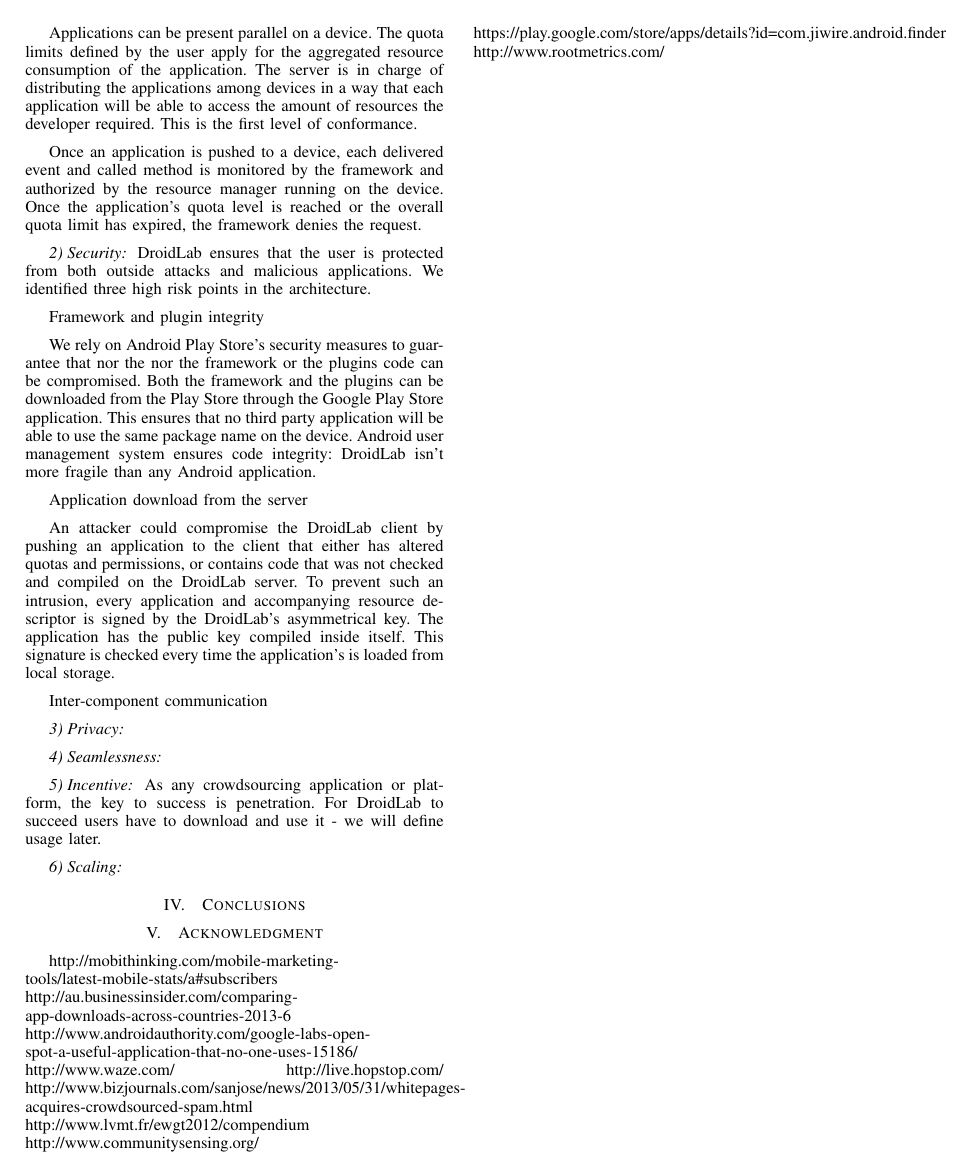
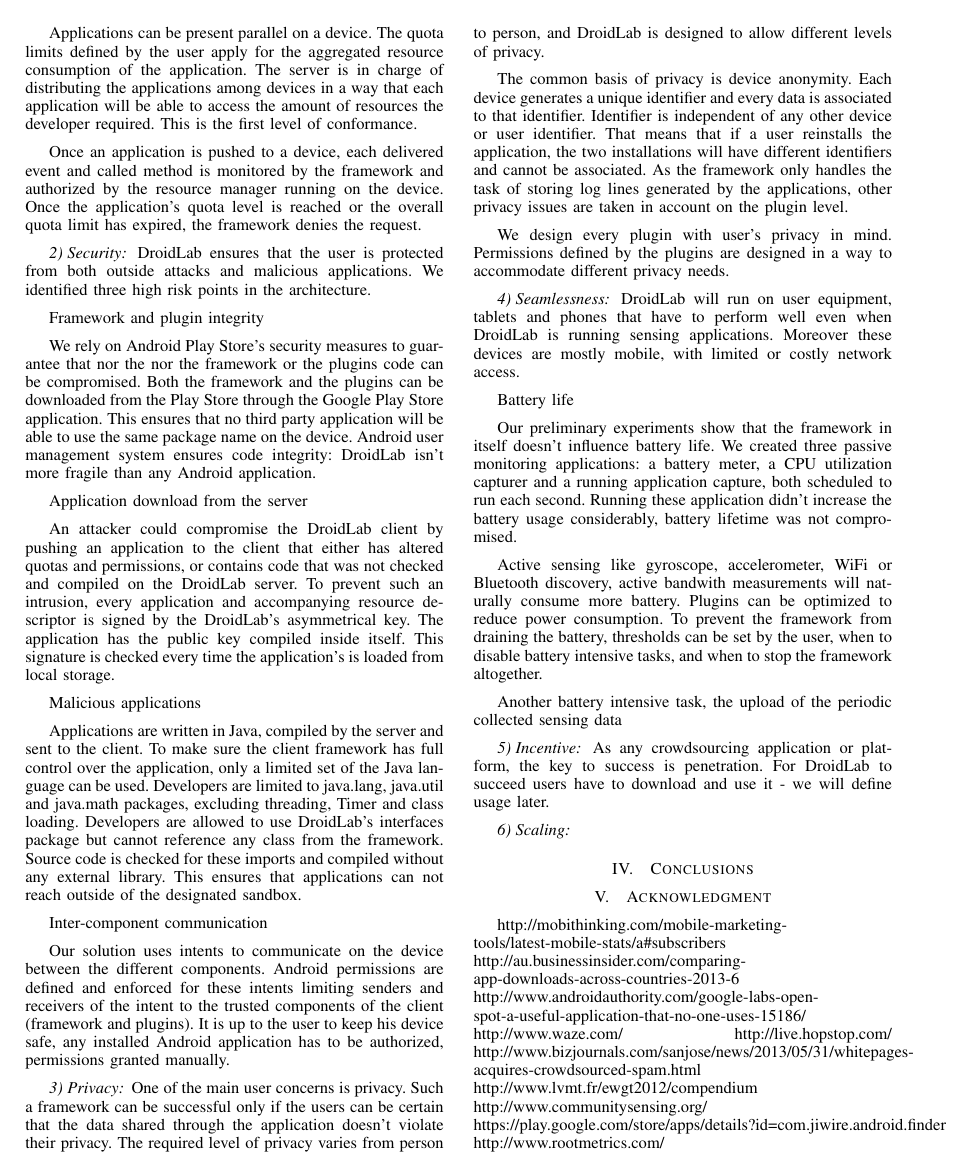
Before and after one commit to edudroid/ICTDroidLab, a LaTeX paper (papers/wireless_days_2013/cikk/droidlab.tex): page 4 of 4. Compiled offline with LaTeX, dvips and Ghostscript.

Commit message:
Paper writing is on fire.

```diff
--- a/papers/wireless_days_2013/cikk/droidlab.tex
+++ b/papers/wireless_days_2013/cikk/droidlab.tex
@@ -156,12 +156,35 @@ Application download from the server
 
 An attacker could compromise the DroidLab client by pushing an application to the client that either has altered quotas and permissions, or contains code that was not checked and compiled on the DroidLab server. To prevent such an intrusion, every application and accompanying resource descriptor is signed by the DroidLab's asymmetrical key. The application has the public key compiled inside itself. This signature is checked every time the application's is loaded from local storage.
 
+Malicious applications
+
+Applications are written in Java, compiled by the server and sent to the client. To make sure the client framework has full control over the application, only a limited set of the Java language can be used. Developers are limited to java.lang, java.util and java.math packages, excluding threading, Timer and class loading. Developers are allowed to use DroidLab's interfaces package but cannot reference any class from the framework. Source code is checked for these imports and compiled without any external library. This ensures that applications can not reach outside of the designated sandbox.
+
 Inter-component communication
 
+Our solution uses intents to communicate on the device between the different components. Android permissions are defined and enforced for these intents limiting senders and receivers of the intent to the trusted components of the client (framework and plugins). It is up to the user to keep his device safe, any installed Android application has to be authorized, permissions granted manually.
 
 
 \subsubsection{Privacy}
+
+One of the main user concerns is privacy. Such a framework can be successful only if the users can be certain that the data shared through the application doesn't violate their privacy. The required level of privacy varies from person to person, and DroidLab is designed to allow different levels of privacy.
+
+The common basis of privacy is device anonymity. Each device generates a unique identifier and every data is associated to that identifier. Identifier is independent of any other device or user identifier. That means that if a user reinstalls the application, the two installations will have different identifiers and cannot be associated. As the framework only handles the task of storing log lines generated by the applications, other privacy issues are taken in account on the plugin level.
+
+We design every plugin with user's privacy in mind. Permissions defined by the plugins are designed in a way to accommodate different privacy needs.
+
 \subsubsection{Seamlessness}
+
+DroidLab will run on user equipment, tablets and phones that have to perform well even when DroidLab is running sensing applications. Moreover these devices are mostly mobile, with limited or costly network access.
+
+Battery life
+
+Our preliminary experiments show that the framework in itself doesn't influence battery life. We created three passive monitoring applications: a battery meter, a CPU utilization capturer and a running application capture, both scheduled to run each second. Running these application didn't increase the battery usage considerably, battery lifetime was not compromised.
+
+Active sensing like gyroscope, accelerometer, WiFi or Bluetooth discovery, active bandwith measurements will naturally consume more battery. Plugins can be optimized to reduce power consumption. To prevent the framework from draining the battery, thresholds can be set by the user, when to disable battery intensive tasks, and when to stop the framework altogether.
+
+Another battery intensive task, the upload of the periodic collected sensing data
+
 \subsubsection{Incentive}
 As any crowdsourcing application or platform, the key to success is penetration. For DroidLab to succeed users have to download and use it - we will define usage later.
 \subsubsection{Scaling}
```
Also changed, not shown: 1 other file.
